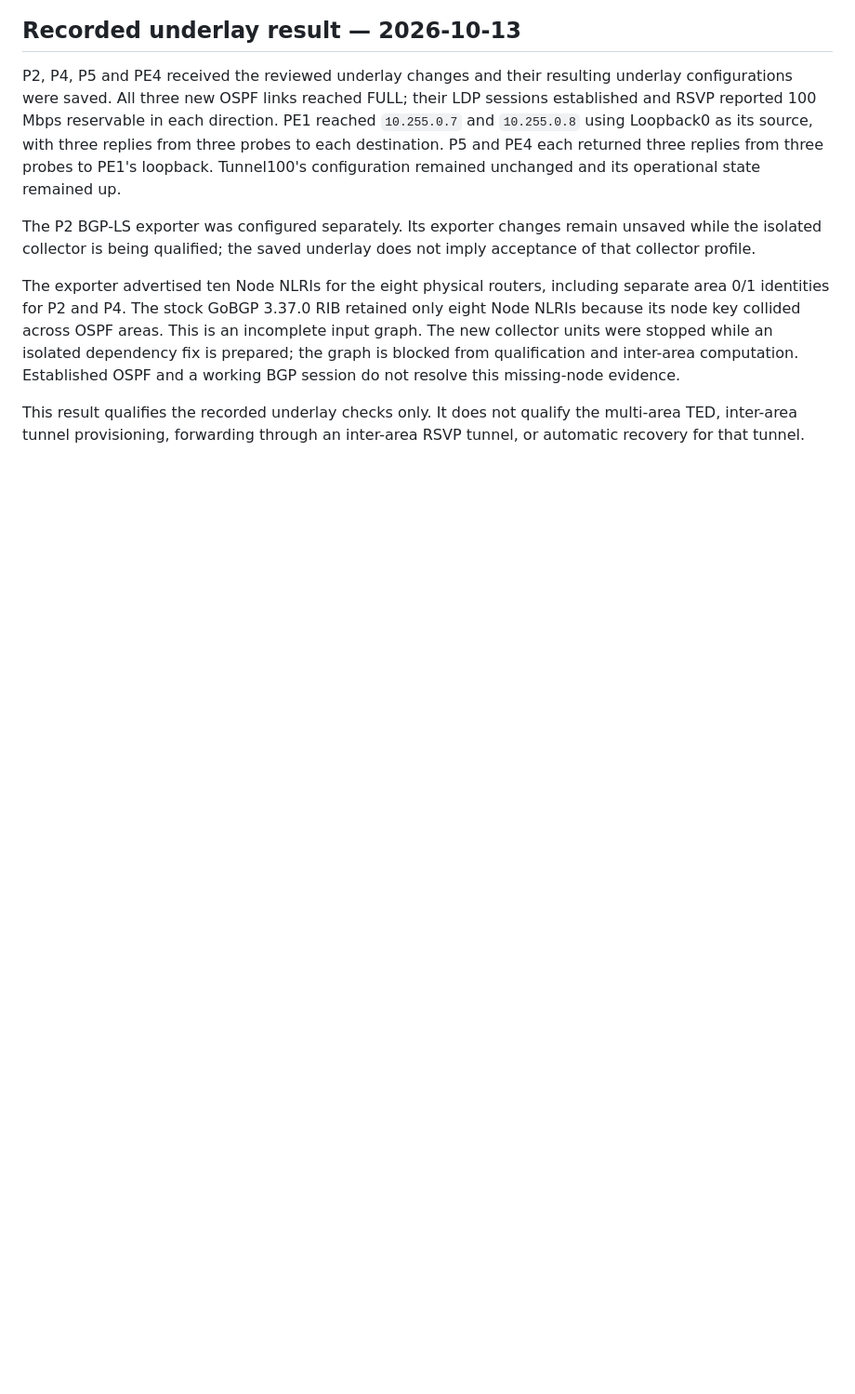
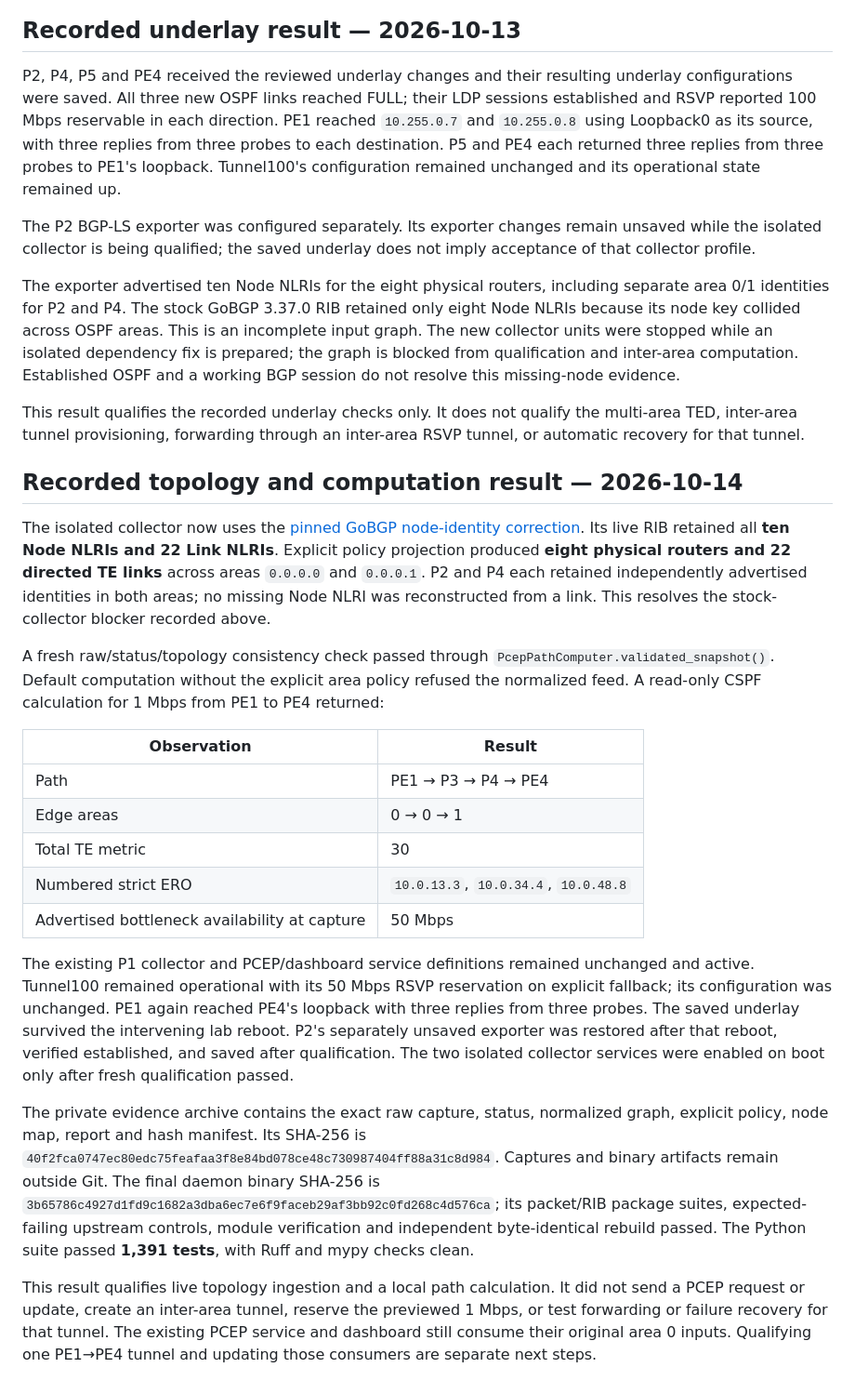
Before and after one commit to luora/ninja-pce, a Markdown page: docs/multi_area_lab.md, the part around the change. Shown at 93% size. GitHub-like rendering; blank space fills up the shorter version.

```diff
--- a/docs/multi_area_lab.md
+++ b/docs/multi_area_lab.md
@@ -203,3 +203,51 @@ resolve this missing-node evidence.
 This result qualifies the recorded underlay checks only. It does not qualify
 the multi-area TED, inter-area tunnel provisioning, forwarding through an
 inter-area RSVP tunnel, or automatic recovery for that tunnel.
+
+## Recorded topology and computation result — 2026-10-14
+
+The isolated collector now uses the
+[pinned GoBGP node-identity correction](../gns3/controller/gobgp/patches/README.md).
+Its live RIB retained all **ten Node NLRIs and 22 Link NLRIs**. Explicit policy
+projection produced **eight physical routers and 22 directed TE links** across
+areas `0.0.0.0` and `0.0.0.1`. P2 and P4 each retained independently advertised
+identities in both areas; no missing Node NLRI was reconstructed from a link.
+This resolves the stock-collector blocker recorded above.
+
+A fresh raw/status/topology consistency check passed through
+`PcepPathComputer.validated_snapshot()`. Default computation without the
+explicit area policy refused the normalized feed. A read-only CSPF calculation
+for 1 Mbps from PE1 to PE4 returned:
+
+| Observation | Result |
+|---|---|
+| Path | PE1 → P3 → P4 → PE4 |
+| Edge areas | 0 → 0 → 1 |
+| Total TE metric | 30 |
+| Numbered strict ERO | `10.0.13.3`, `10.0.34.4`, `10.0.48.8` |
+| Advertised bottleneck availability at capture | 50 Mbps |
+
+The existing P1 collector and PCEP/dashboard service definitions remained
+unchanged and active. Tunnel100 remained operational with its 50 Mbps RSVP
+reservation on explicit fallback; its configuration was unchanged. PE1 again
+reached PE4's loopback with three replies from three probes. The saved underlay
+survived the intervening lab reboot. P2's separately unsaved exporter was
+restored after that reboot, verified established, and saved after qualification.
+The two isolated collector services were enabled on boot only after fresh
+qualification passed.
+
+The private evidence archive contains the exact raw capture, status, normalized
+graph, explicit policy, node map, report and hash manifest. Its SHA-256 is
+`40f2fca0747ec80edc75feafaa3f8e84bd078ce48c730987404ff88a31c8d984`.
+Captures and binary artifacts remain outside Git. The final daemon binary
+SHA-256 is `3b65786c4927d1fd9c1682a3dba6ec7e6f9faceb29af3bb92c0fd268c4d576ca`;
+its packet/RIB package suites, expected-failing upstream controls, module
+verification and independent byte-identical rebuild passed. The Python suite
+passed **1,391 tests**, with Ruff and mypy checks clean.
+
+This result qualifies live topology ingestion and a local path calculation.
+It did not send a PCEP request or update, create an inter-area tunnel, reserve
+the previewed 1 Mbps, or test forwarding or failure recovery for that tunnel.
+The existing PCEP service and dashboard still consume their original area 0
+inputs. Qualifying one PE1→PE4 tunnel and updating those consumers are separate
+next steps.
```
Also changed, not shown: README.md (+3 -2 lines), docs/platform_support.md (+6 -0 lines).
